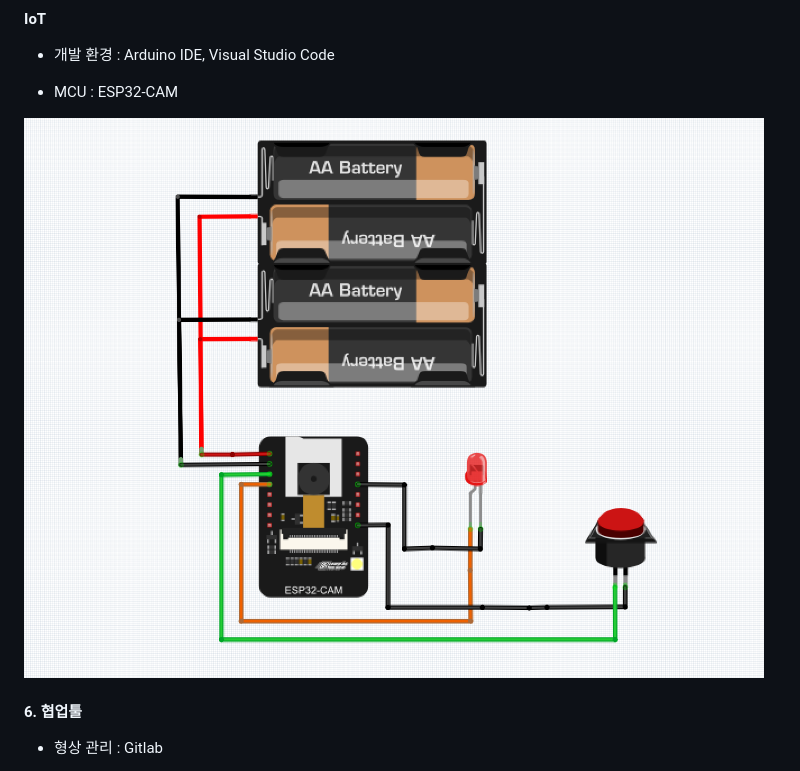
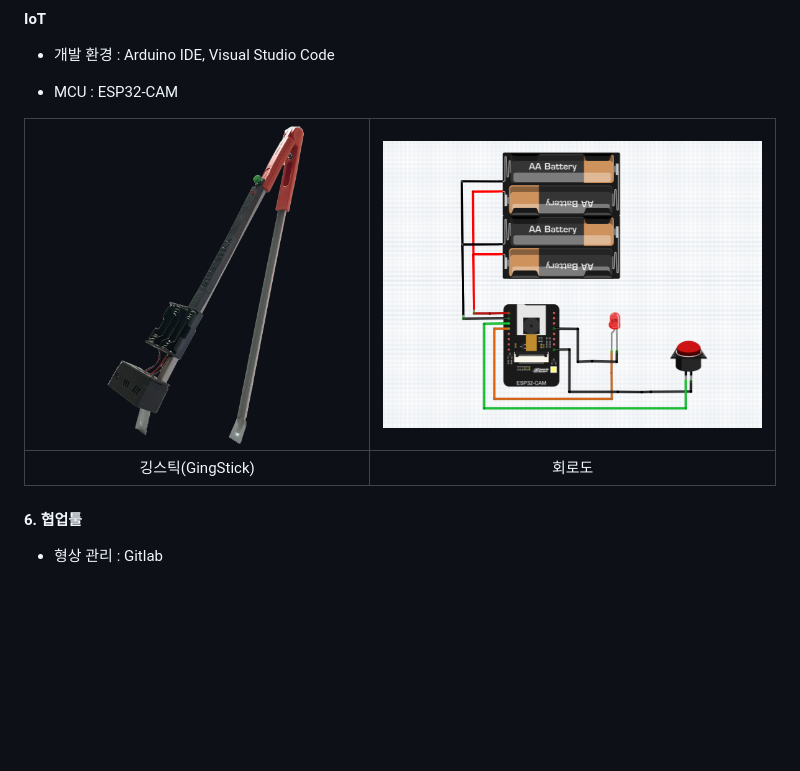
Before and after one commit to jgh05168/GingGing, a Markdown page: README.md, the part around the change. GitHub-like rendering; pictures changed too: images/gingstick.png (added); blank space fills up the shorter version.

Commit message:
[AI/EM] Refactor : Update Readme.md

```diff
--- a/README.md
+++ b/README.md
@@ -195,7 +195,9 @@
 
 - MCU : ESP32-CAM
 
-![회로도](images/circuit.png)
+| ![깅스틱](images/gingstick.png) | ![회로도](images/circuit.png) |
+| :-----------------------------------: | :-----------------------------------: |
+|              깅스틱(GingStick)              |              회로도              |
 
 #### 6. 협업툴
 
```
